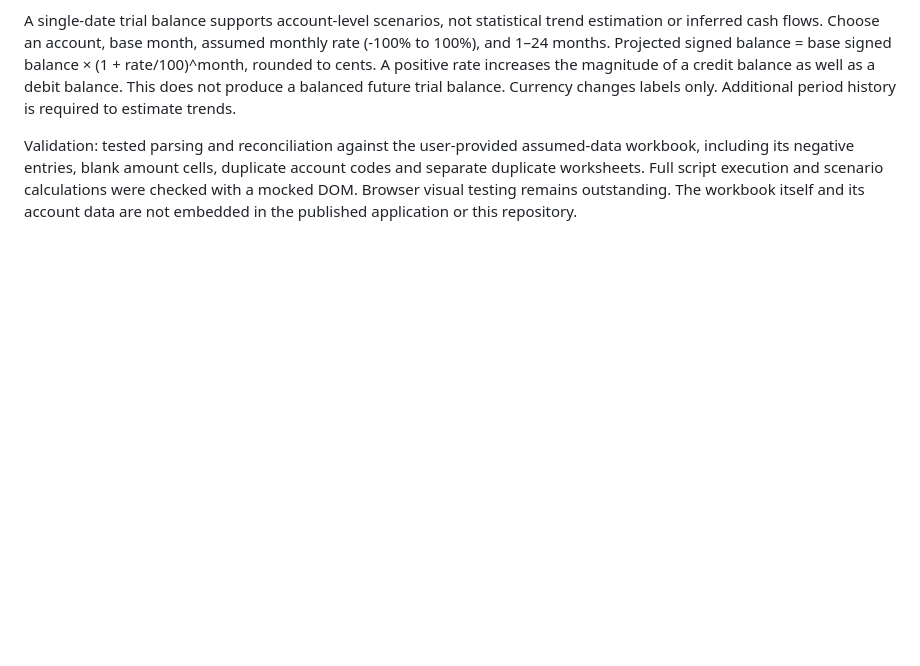
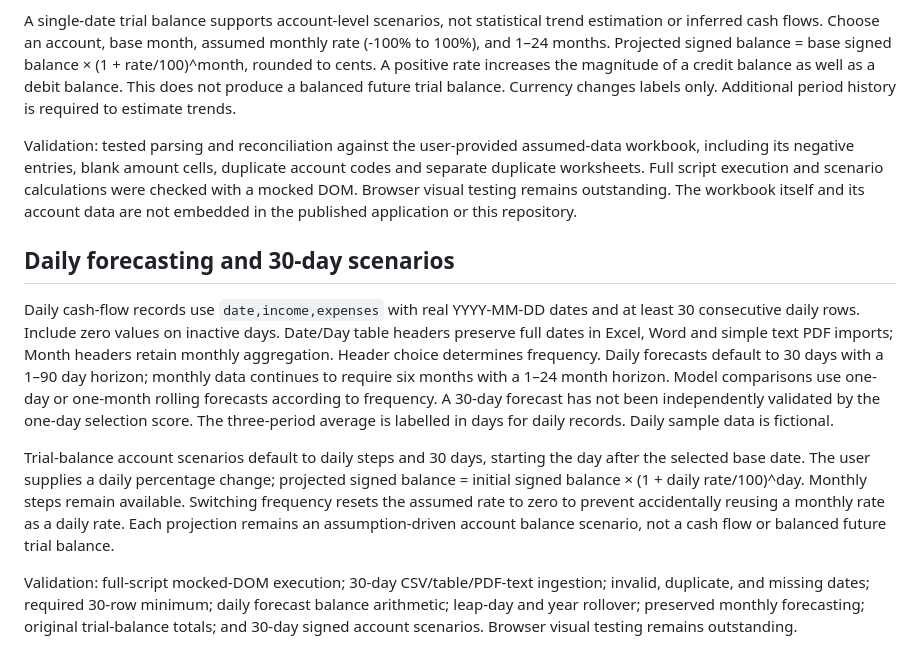
Before and after one commit to balamiiliyadaniel2-sys/balamiiliyadaniel2-sys.github.io, a Markdown page: cashflow/README.md, the part around the change. Rendered like a GitHub page; blank space fills up the shorter version.

Commit message:
Document 30-day inputs and daily account scenario validation

```diff
--- a/cashflow/README.md
+++ b/cashflow/README.md
@@ -39,3 +39,12 @@ Excel and Word tables with Code / Description / Debit / Credit headers are detec
 A single-date trial balance supports account-level scenarios, not statistical trend estimation or inferred cash flows. Choose an account, base month, assumed monthly rate (-100% to 100%), and 1–24 months. Projected signed balance = base signed balance × (1 + rate/100)^month, rounded to cents. A positive rate increases the magnitude of a credit balance as well as a debit balance. This does not produce a balanced future trial balance. Currency changes labels only. Additional period history is required to estimate trends.
 
 Validation: tested parsing and reconciliation against the user-provided assumed-data workbook, including its negative entries, blank amount cells, duplicate account codes and separate duplicate worksheets. Full script execution and scenario calculations were checked with a mocked DOM. Browser visual testing remains outstanding. The workbook itself and its account data are not embedded in the published application or this repository.
+
+
+## Daily forecasting and 30-day scenarios
+
+Daily cash-flow records use `date,income,expenses` with real YYYY-MM-DD dates and at least 30 consecutive daily rows. Include zero values on inactive days. Date/Day table headers preserve full dates in Excel, Word and simple text PDF imports; Month headers retain monthly aggregation. Header choice determines frequency. Daily forecasts default to 30 days with a 1–90 day horizon; monthly data continues to require six months with a 1–24 month horizon. Model comparisons use one-day or one-month rolling forecasts according to frequency. A 30-day forecast has not been independently validated by the one-day selection score. The three-period average is labelled in days for daily records. Daily sample data is fictional.
+
+Trial-balance account scenarios default to daily steps and 30 days, starting the day after the selected base date. The user supplies a daily percentage change; projected signed balance = initial signed balance × (1 + daily rate/100)^day. Monthly steps remain available. Switching frequency resets the assumed rate to zero to prevent accidentally reusing a monthly rate as a daily rate. Each projection remains an assumption-driven account balance scenario, not a cash flow or balanced future trial balance.
+
+Validation: full-script mocked-DOM execution; 30-day CSV/table/PDF-text ingestion; invalid, duplicate, and missing dates; required 30-row minimum; daily forecast balance arithmetic; leap-day and year rollover; preserved monthly forecasting; original trial-balance totals; and 30-day signed account scenarios. Browser visual testing remains outstanding.
```
